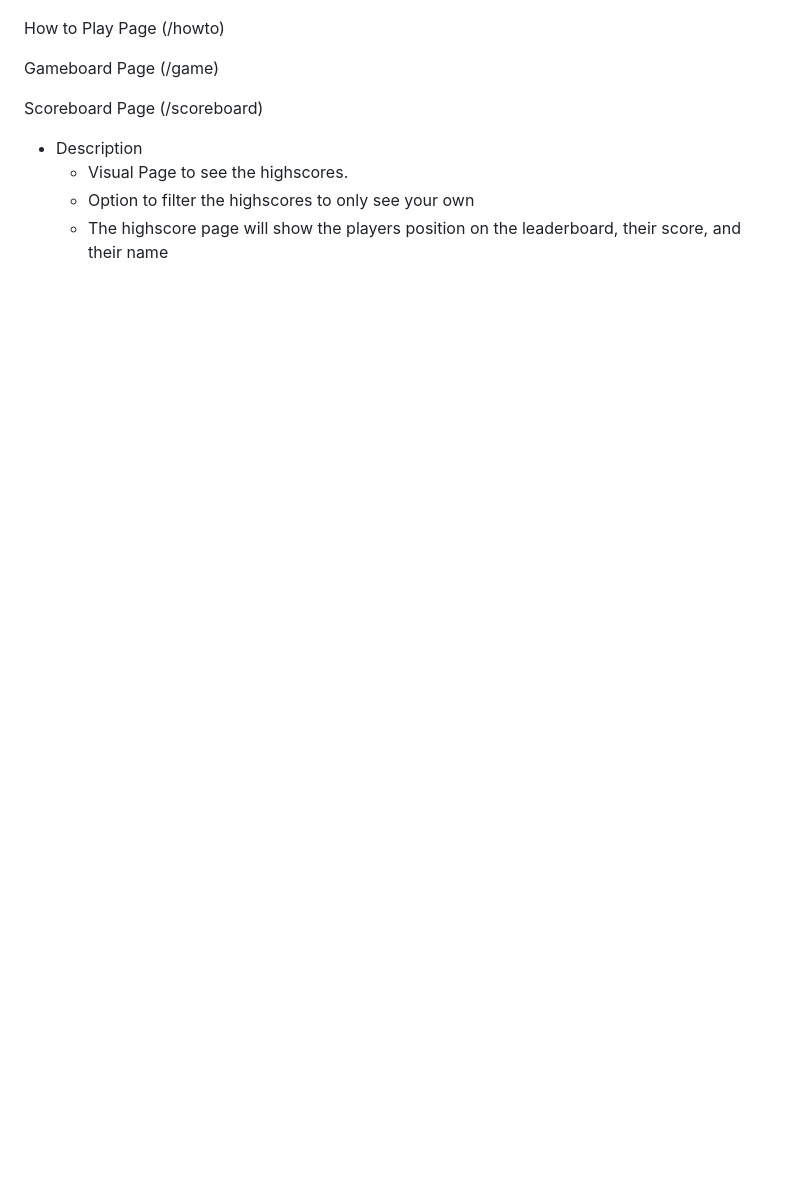
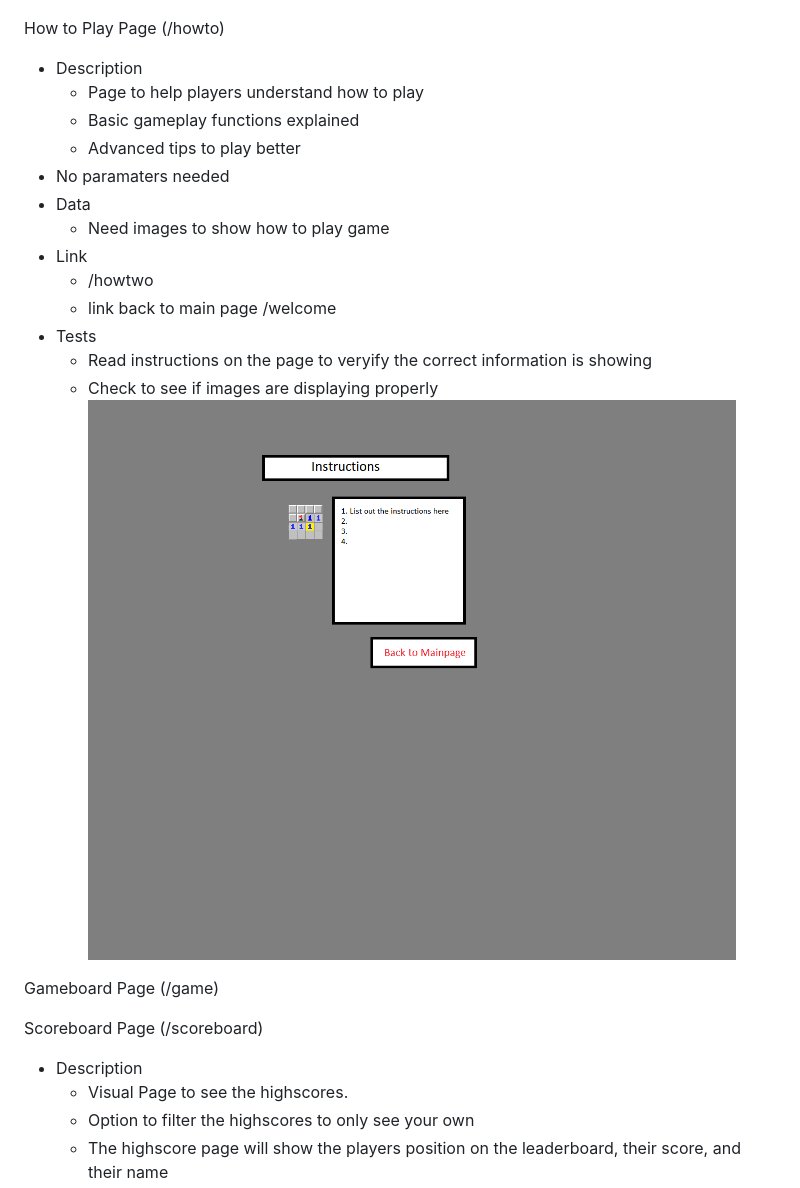
Before and after one commit to lcbordelon/3308_Project_Group01, a Markdown page: PAGE_TESTING.md, the part around the change. Drawn GitHub-style; pictures changed too: Img/HowtoPage.png (added); blank space fills up the shorter version.

Commit message:
Added Howto Page

```diff
--- a/PAGE_TESTING.md
+++ b/PAGE_TESTING.md
@@ -25,6 +25,21 @@ Login Page (/login)
 ![LoginPageMockup](Img/login_page.png?raw=true "Login")
 
 How to Play Page (/howto)
+  - Description
+    - Page to help players understand how to play
+    - Basic gameplay functions explained
+    - Advanced tips to play better
+  - No paramaters needed
+  - Data
+    - Need images to show how to play game
+  - Link
+    - /howtwo
+    - link back to main page /welcome
+  - Tests
+    - Read instructions on the page to veryify the correct information is showing
+    - Check to see if images are displaying properly
+![Howto](Img/HowtoPage.png? "Howto")
+
 
 Gameboard Page (/game)
 
```
